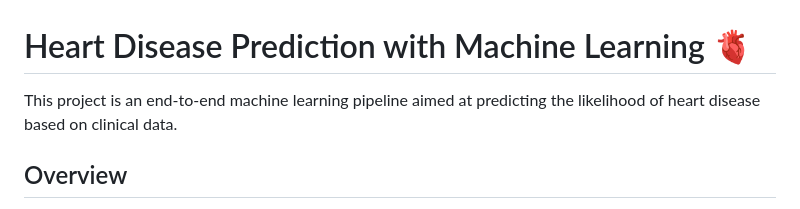
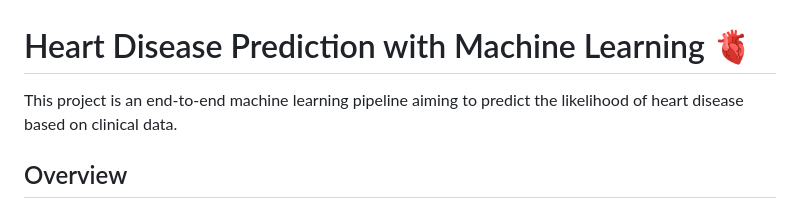
Before and after one commit to musingsofadeadpoet/heart-disease-ml, a Markdown page: README.md, the part around the change. Drawn GitHub-style.

```diff
--- a/README.md
+++ b/README.md
@@ -1,5 +1,5 @@
 # Heart Disease Prediction with Machine Learning 🫀
-This project is an end-to-end machine learning pipeline aimed at predicting the likelihood of heart disease based on clinical data.
+This project is an end-to-end machine learning pipeline aiming to predict the likelihood of heart disease based on clinical data.
 
 ## Overview
 Cardiovascular diseases have long been a leading cause of mortality worldwide. In this project, I aim to use machine learning techniques to predict the presence of heart disease based on key health indicators. The dataset used is the Cleveland Heart Disease dataset taken from the UCI Machine Learning Repository (https://archive.ics.uci.edu/dataset/45/heart+disease).
```
